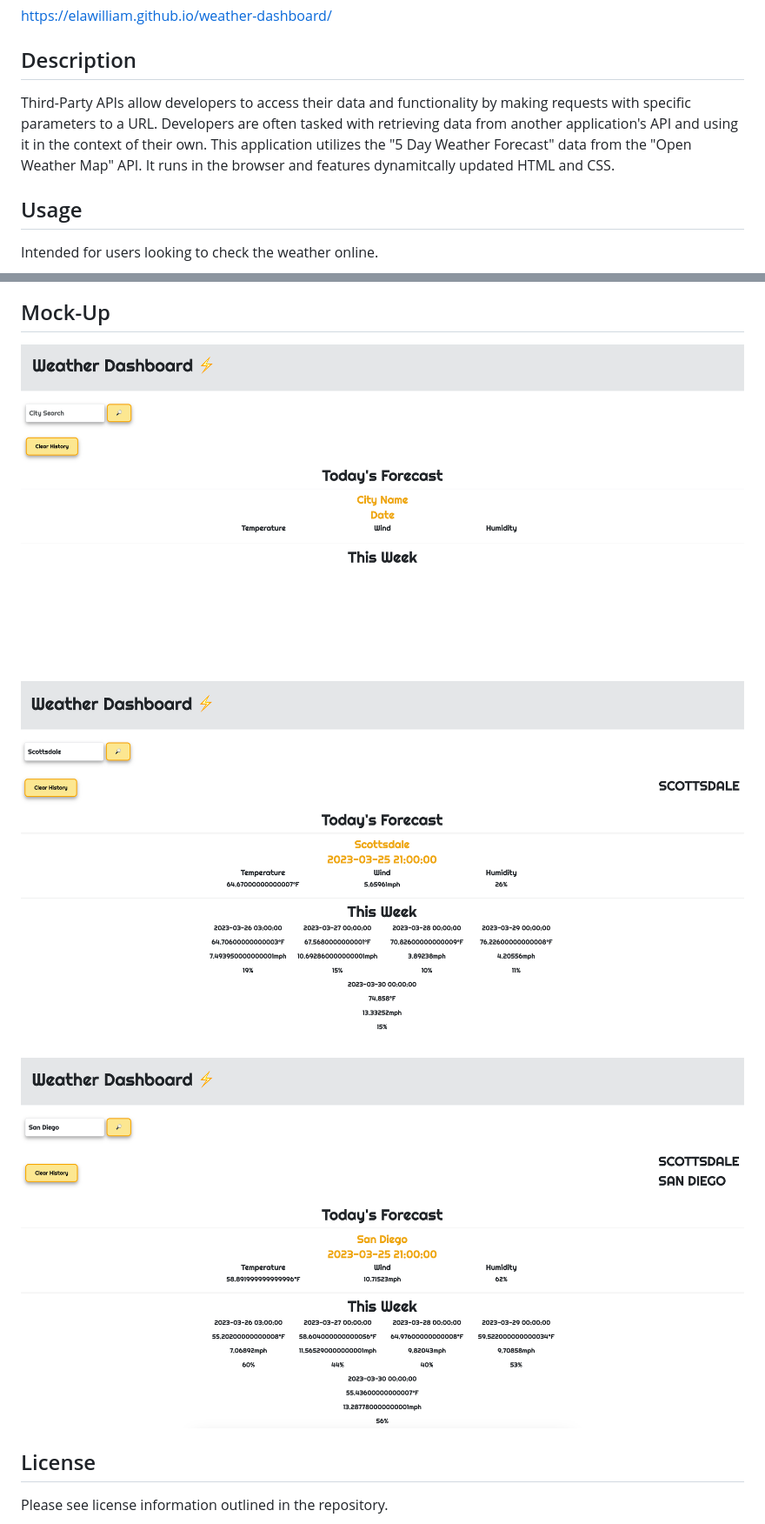
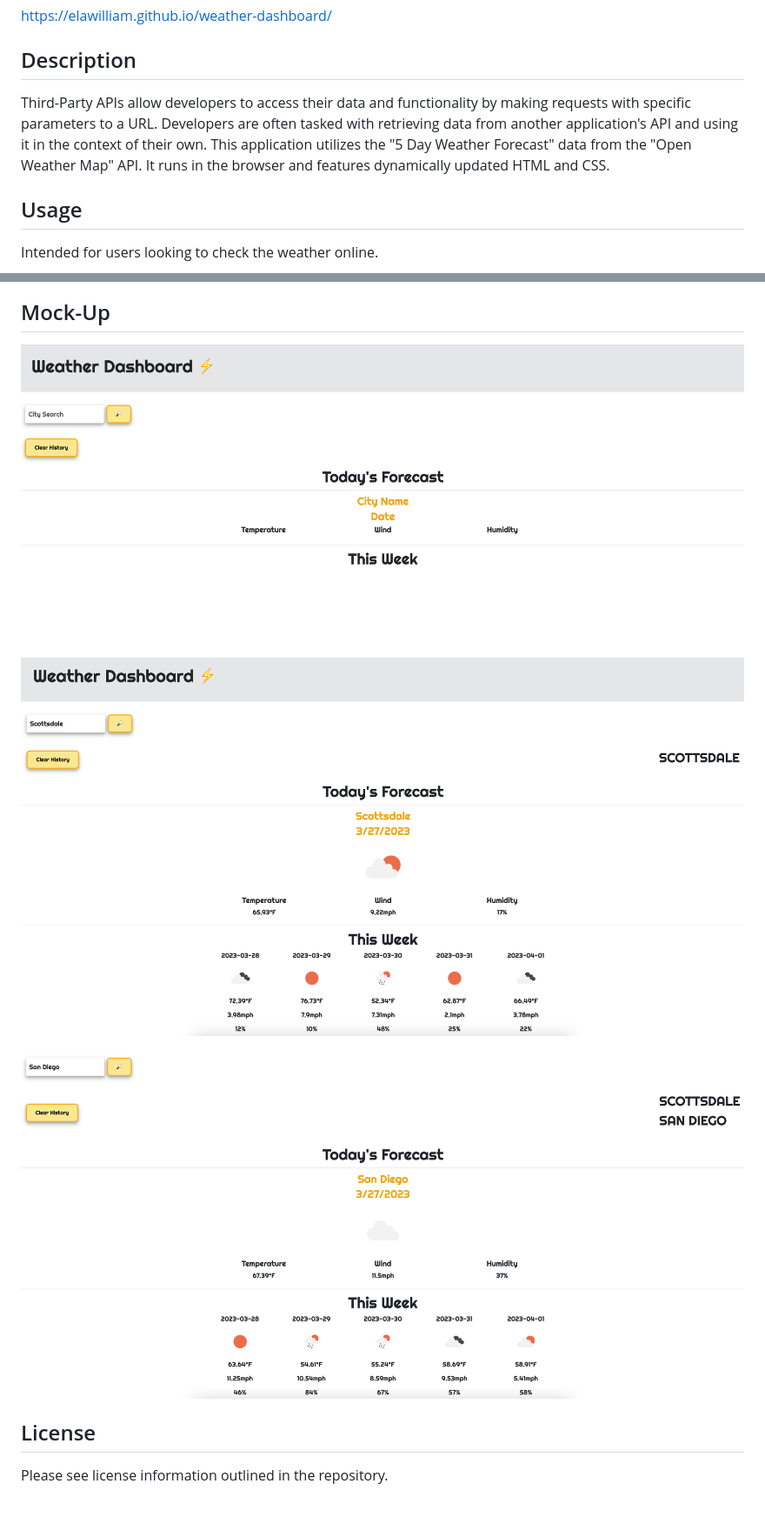
Before and after one commit to elawilliam/weather-dashboard, a Markdown page: README.md, 2 parts joined by grey strips. Shown: that part at 87% size. GitHub-like rendering; pictures changed too: assets/images/citysearch.png, assets/images/multiplecitysearch.png, assets/images/welcomescreen.png.

Commit message:
finalized ReadMe

```diff
--- a/README.md
+++ b/README.md
@@ -4,7 +4,7 @@
 https://elawilliam.github.io/weather-dashboard/
 
 ## Description
-Third-Party APIs allow developers to access their data and functionality by making requests with specific parameters to a URL. Developers are often tasked with retrieving data from another application's API and using it in the context of their own. This application utilizes the "5 Day Weather Forecast" data from the "Open Weather Map" API. It runs in the browser and features dynamitcally updated HTML and CSS.
+Third-Party APIs allow developers to access their data and functionality by making requests with specific parameters to a URL. Developers are often tasked with retrieving data from another application's API and using it in the context of their own. This application utilizes the "5 Day Weather Forecast" data from the "Open Weather Map" API. It runs in the browser and features dynamically updated HTML and CSS.
 
 ## Usage
 Intended for users looking to check the weather online.
```
